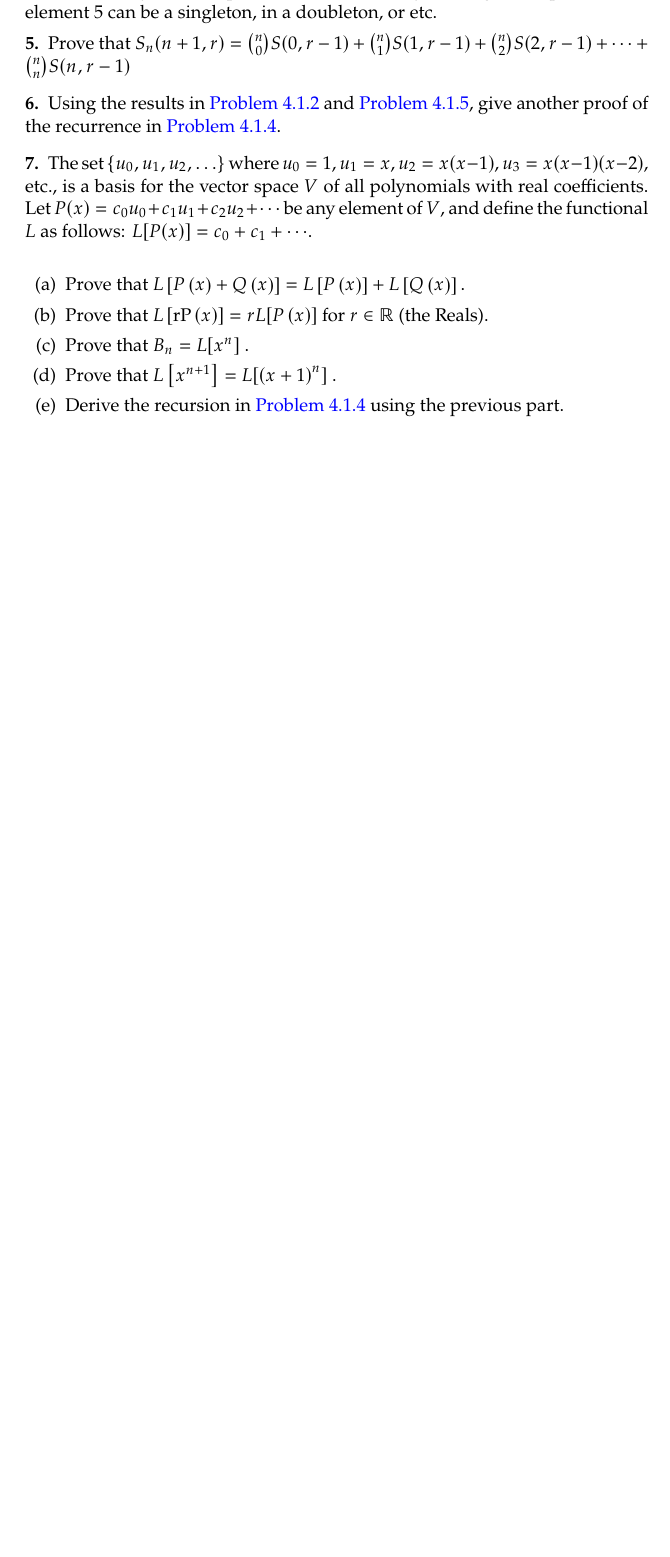
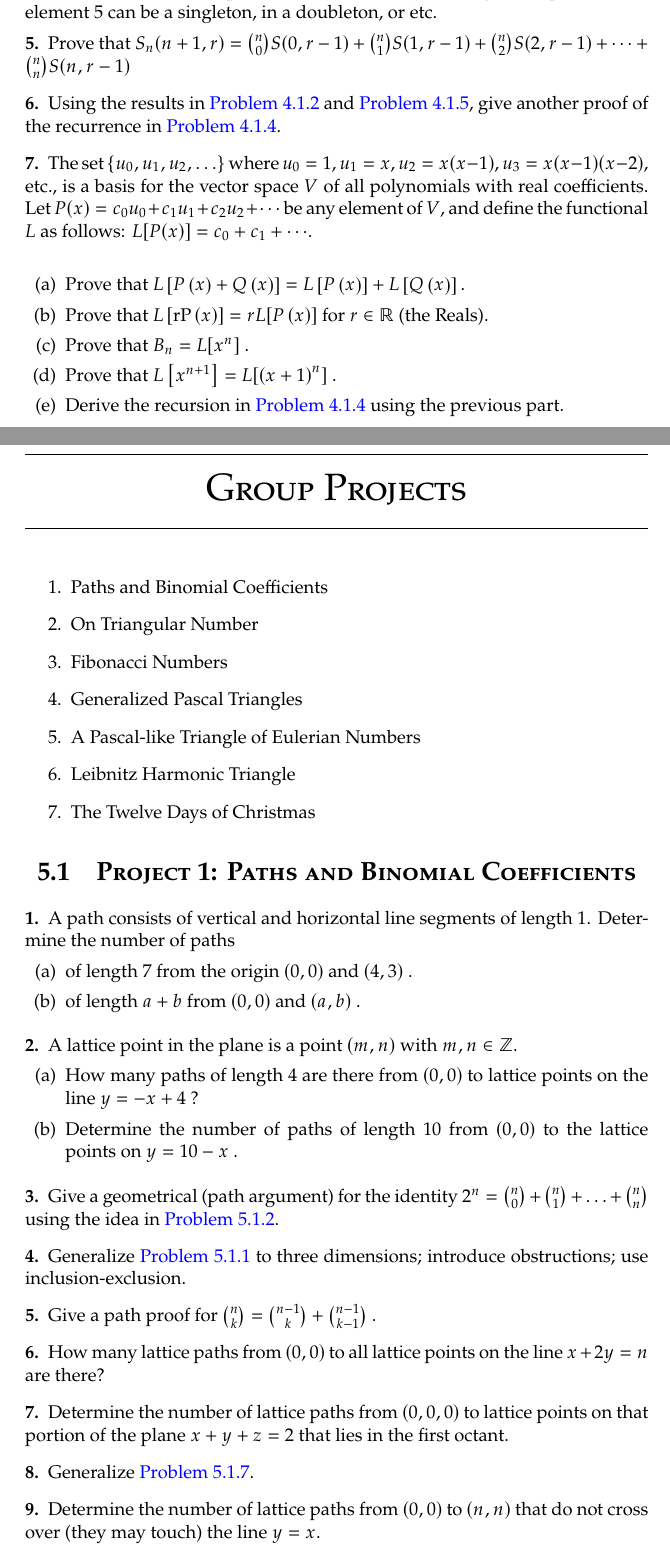
Before and after one commit to oscarlevin/Grassl-DACM, a LaTeX thesis (latex/dacm.tex): part of page 25 of 27 before the commit and two parts of pages 25 and 27 of 29 after it, the two joined at a grey line, cut so that both start at the same text, the shorter picture padded with empty space. Compiled offline with pdfLaTeX.

Commit message:
added projects

```diff
--- a/latex/dacm.tex
+++ b/latex/dacm.tex
@@ -1622,3 +1622,74 @@ Derive the recursion in \hyperlink{ex-bell-recurrence}{Problem~4.1.4} using the
 %
 \par\smallskip
 \end{exerciselist}
+\typeout{************************************************}
+\typeout{Chapter 5 Group Projects}
+\typeout{************************************************}
+\chapter[{Group Projects}]{Group Projects}\label{ch_temp}
+\hypertarget{p-179}{}%
+\leavevmode%
+\begin{enumerate}
+\item\hypertarget{li-38}{}Paths and Binomial Coefficients%
+\item\hypertarget{li-39}{}On Triangular Number%
+\item\hypertarget{li-40}{}Fibonacci Numbers%
+\item\hypertarget{li-41}{}Generalized Pascal Triangles%
+\item\hypertarget{li-42}{}A Pascal-like Triangle of Eulerian Numbers%
+\item\hypertarget{li-43}{}Leibnitz Harmonic Triangle%
+\item\hypertarget{li-44}{}The Twelve Days of Christmas%
+\end{enumerate}
+%
+\typeout{************************************************}
+\typeout{Exercises 5 Project 1: Paths and Binomial Coefficients}
+\typeout{************************************************}
+\section[{Project 1: Paths and Binomial Coefficients}]{Project 1: Paths and Binomial Coefficients}\label{exercises-5}
+\begin{exerciselist}
+\item[1.]\hypertarget{ex-count-paths}{}\hypertarget{p-180}{}%
+A path consists of vertical and horizontal line segments of length 1. Determine the number of paths \leavevmode%
+\begin{enumerate}[label=(\alph*)]
+\item\hypertarget{li-45}{}\hypertarget{p-181}{}%
+of length 7 from the origin \(\left( 0,0 \right)\) and \((4,3)\) .%
+\item\hypertarget{li-46}{}\hypertarget{p-182}{}%
+of length \(a + b\) from \(\left( 0,0 \right)\) and \((a,b)\) .%
+\end{enumerate}
+%
+\par\smallskip
+\item[2.]\hypertarget{ex-paths-on-lines}{}\hypertarget{p-183}{}%
+A lattice point in the plane is a point \((m,n)\) with \(m,n \in \Z\). \leavevmode%
+\begin{enumerate}[label=(\alph*)]
+\item\hypertarget{li-47}{}\hypertarget{p-184}{}%
+How many paths of length 4 are there from \((0,0)\) to lattice points on the line \(y = - x + 4\) ?%
+\item\hypertarget{li-48}{}\hypertarget{p-185}{}%
+Determine the number of paths of length 10 from \((0,0)\) to the lattice points on \(y = 10 - x\) .%
+\end{enumerate}
+%
+\par\smallskip
+\item[3.]\hypertarget{exercise-67}{}\hypertarget{p-186}{}%
+Give a geometrical (path argument) for the identity \(2^{n} =
+\binom{n}{0}
++
+\binom{n}{1}
++ \ldots +
+\binom{n}{n}\) using the idea in \hyperlink{ex-paths-on-lines}{Problem~5.1.2}.%
+\par\smallskip
+\item[4.]\hypertarget{exercise-68}{}\hypertarget{p-187}{}%
+Generalize \hyperlink{ex-count-paths}{Problem~5.1.1} to three dimensions; introduce obstructions; use inclusion-exclusion.%
+\par\smallskip
+\item[5.]\hypertarget{exercise-69}{}\hypertarget{p-188}{}%
+Give a path proof for \(\binom{n}{k}
+=
+\binom{n - 1}{k}
++
+\binom{n - 1}{k - 1}\) .%
+\par\smallskip
+\item[6.]\hypertarget{exercise-70}{}\hypertarget{p-189}{}%
+How many lattice paths from \(\left( 0,0 \right)\) to all lattice points on the line \(x + 2y = n\) are there?%
+\par\smallskip
+\item[7.]\hypertarget{ex-paths-to-plane}{}\hypertarget{p-190}{}%
+Determine the number of lattice paths from \(\left( 0,0,0 \right)\) to lattice points on that portion of the plane \(x + y + z = 2\) that lies in the first octant.%
+\par\smallskip
+\item[8.]\hypertarget{exercise-72}{}\hypertarget{p-191}{}%
+Generalize \hyperlink{ex-paths-to-plane}{Problem~5.1.7}.%
+\par\smallskip
+\item[9.]\hypertarget{exercise-73}{}\hypertarget{p-192}{}%
+Determine the number of lattice paths from \(\left( 0,0 \right)\) to \((n,n)\) that do not cross over (they may touch) the line \(y = x\).%
+\par\smallskip
@@ -1624,0 +1707 @@ Derive the recursion in \hyperlink{ex-bell-recurrence}{Problem~4.1.4} using the
+\item[2.]\hypertarget{exercise-75}{}\hypertarget{p-195}{}%
```
Also changed, not shown: latex/dacm.tex (52 more changed lines), 3 other files.
